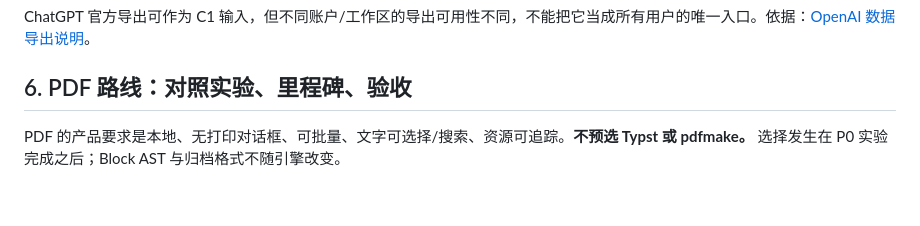
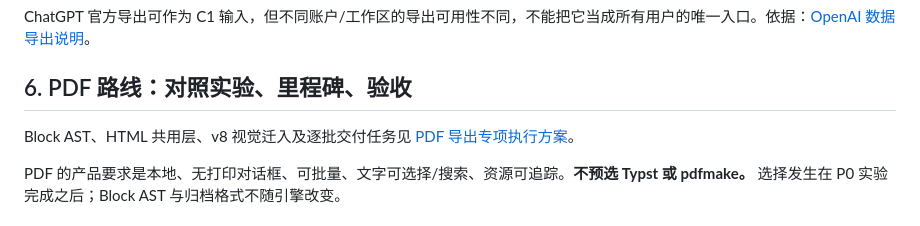
Before and after one commit to OTLFrostA/gemini-exporter, a Markdown page: docs/multi_platform_pdf_roadmap.md, the part around the change. Rendered like a GitHub page; blank space fills up the shorter version.

Commit message:
docs: detail Block AST PDF export implementation plan (#547)
Co-authored-by: OTLFrostA <cui@wangzhixingdeMac-mini.local>

```diff
--- a/docs/multi_platform_pdf_roadmap.md
+++ b/docs/multi_platform_pdf_roadmap.md
@@ -158,6 +158,8 @@ ChatGPT 官方导出可作为 C1 输入，但不同账户/工作区的导出可
 
 ## 6. PDF 路线：对照实验、里程碑、验收
 
+Block AST、HTML 共用层、v8 视觉迁入及逐批交付任务见 [PDF 导出专项执行方案](./pdf_export_implementation_plan.md)。
+
 PDF 的产品要求是本地、无打印对话框、可批量、文字可选择/搜索、资源可追踪。**不预选 Typst 或 pdfmake。** 选择发生在 P0 实验完成之后；Block AST 与归档格式不随引擎改变。
 
 ### P0：引擎与运行容器对照实验
```
Also changed, not shown: docs/pdf_export_implementation_plan.md (added, +170 -0 lines).
